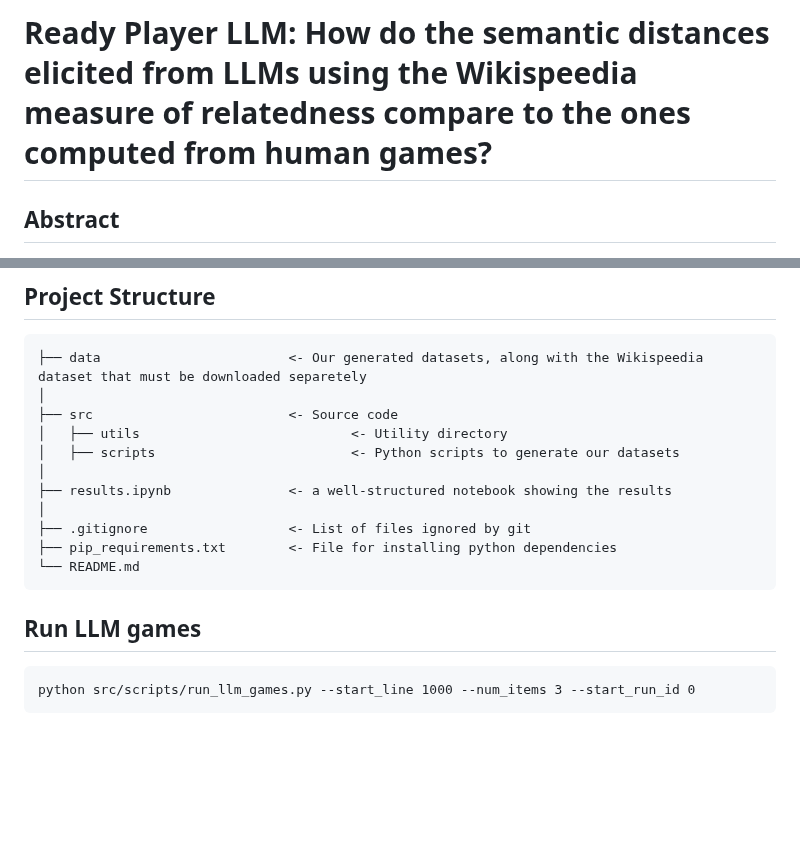
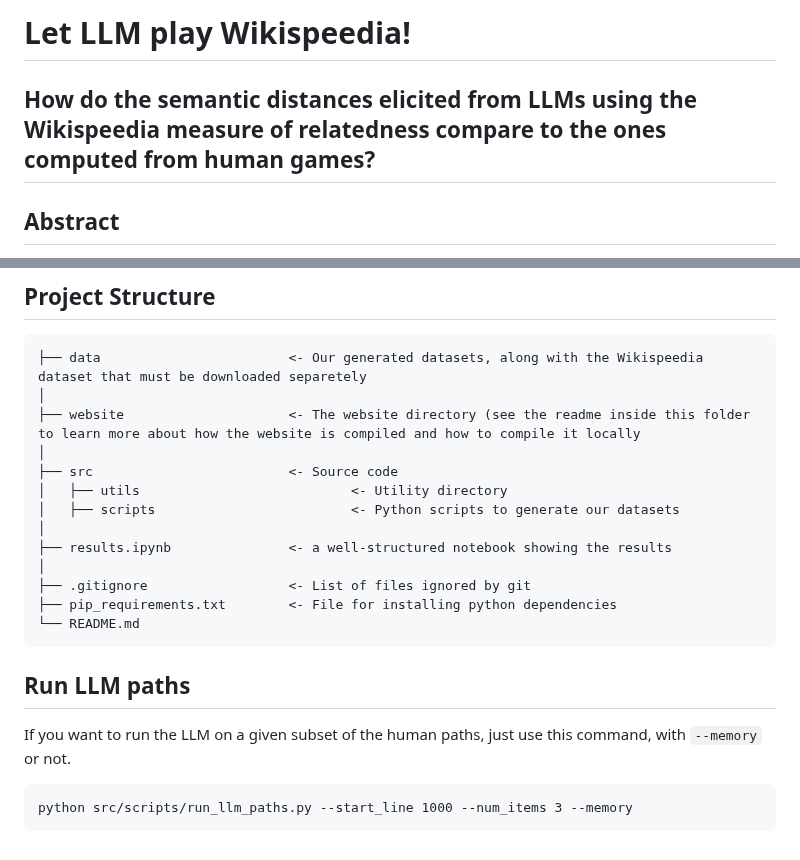
Before and after one commit to epfl-ada/ada-2024-project-adaspeedia, a Markdown page: README.md, 2 parts joined by grey strips. Rendered like a GitHub page; blank space fills up the shorter version.

Commit message:
feat: update README.md

````diff
--- a/README.md
+++ b/README.md
@@ -1,5 +1,6 @@
 
-# Ready Player LLM: How do the semantic distances elicited from LLMs using the Wikispeedia measure of relatedness compare to the ones computed from human games?
+# Let LLM play Wikispeedia!
+## How do the semantic distances elicited from LLMs using the Wikispeedia measure of relatedness compare to the ones computed from human games?
 
 ## Abstract
 
@@ -153,6 +154,8 @@ folder, because they were expensive to compute.
 ```
 ├── data                        <- Our generated datasets, along with the Wikispeedia dataset that must be downloaded separetely
 │
+├── website                     <- The website directory (see the readme inside this folder to learn more about how the website is compiled and how to compile it locally
+│
 ├── src                         <- Source code
 │   ├── utils                           <- Utility directory
 │   ├── scripts                         <- Python scripts to generate our datasets
@@ -164,8 +167,9 @@ folder, because they were expensive to compute.
 └── README.md
 ```
 
-## Run LLM games
+## Run LLM paths
+If you want to run the LLM on a given subset of the human paths, just use this command, with `--memory` or not.
 
 ```
-python src/scripts/run_llm_games.py --start_line 1000 --num_items 3 --start_run_id 0
+python src/scripts/run_llm_paths.py --start_line 1000 --num_items 3 --memory
 ```
````
